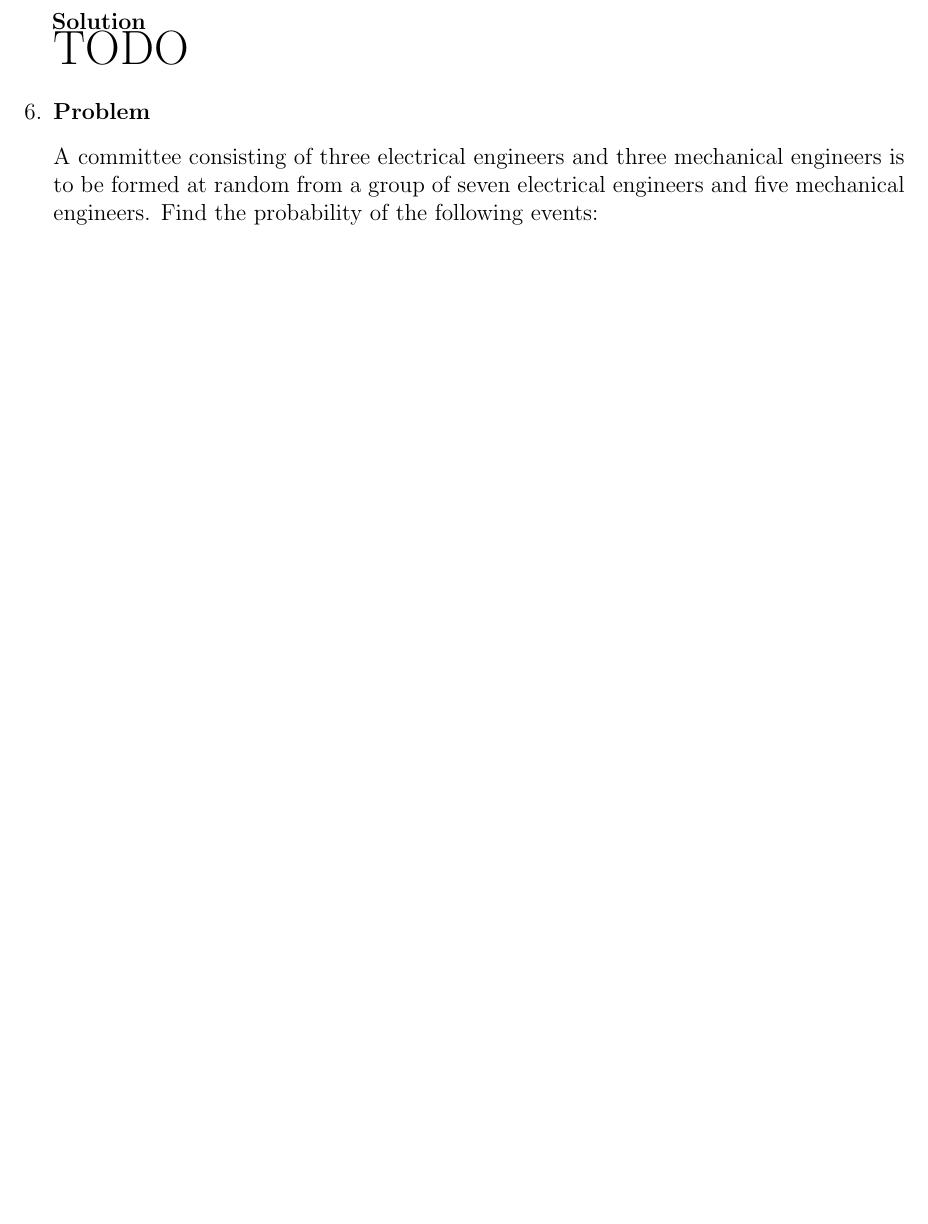
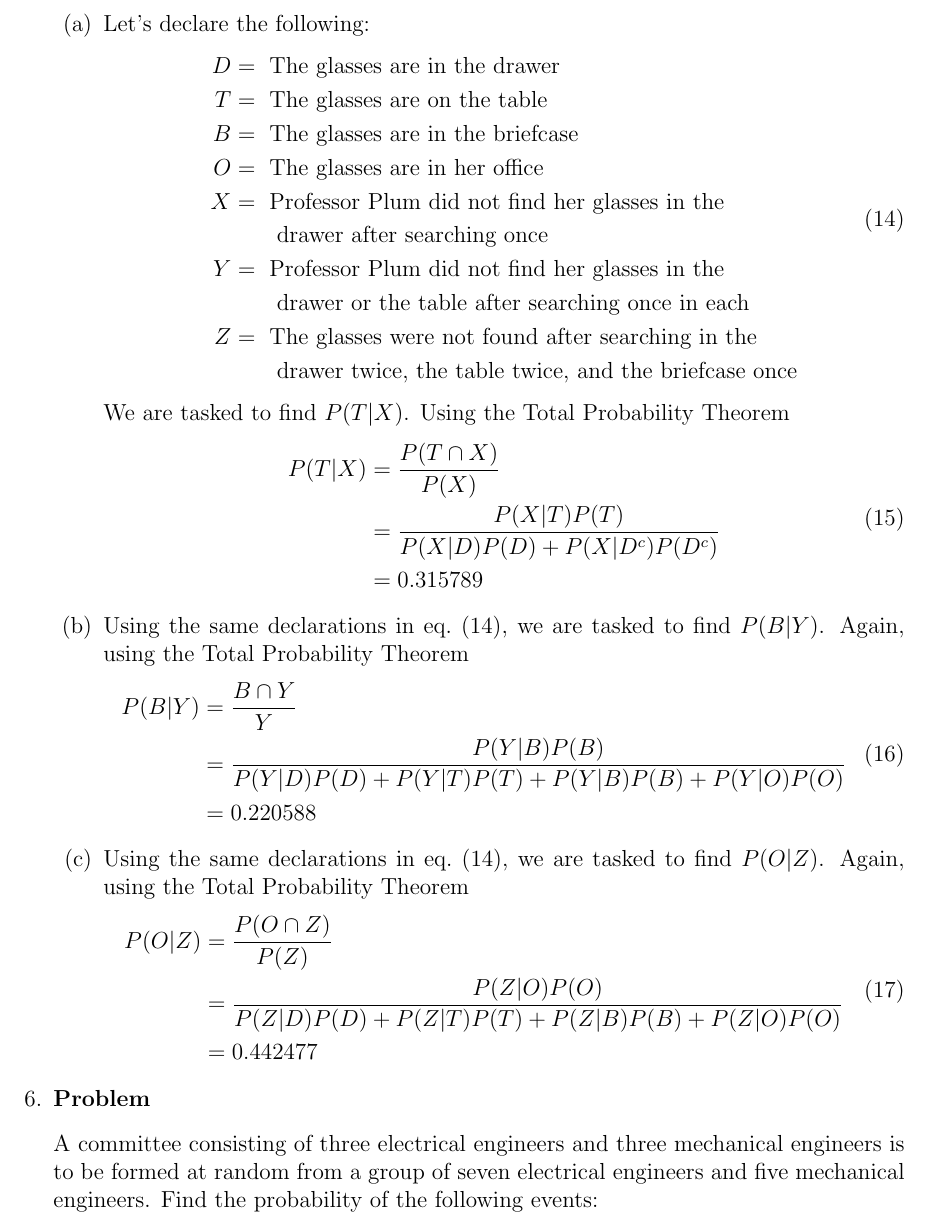
Before and after one commit to hershal/ee351k, a LaTeX problem sheet (homeworks/hw2/writeup.tex): part of page 4 of 6 before the commit and part of page 5 of 7 after it, cut at the place of the change, the shorter picture padded with empty space. Compiled offline with pdfLaTeX.

Commit message:
finished 5

```diff
--- a/homeworks/hw2/writeup.tex
+++ b/homeworks/hw2/writeup.tex
@@ -239,8 +239,62 @@
     drawer search and B is the event that the glasses were not found
     after the second drawer search, then we have $P(A \cap B | C) =
     P(A|C)P(B|C)$ , if $P(C) > 0$.
-    \begin{solution} \hfill \\
-      {\huge TODO}
+    \begin{solution} \hfill
+      \begin{enumerate}
+      \item Let's declare the following:
+        \begin{equation}
+          \label{eq:5-var-declaration}
+          \begin{aligned}
+            D &= \text{ The glasses are in the drawer} \\
+            T &= \text{ The glasses are on the table} \\
+            B &= \text{ The glasses are in the briefcase} \\
+            O &= \text{ The glasses are in her office} \\
+            X &= \text{ Professor Plum did not find her glasses in
+              the} \\
+            &\quad\quad\text{drawer after searching once} \\
+            Y &= \text{ Professor Plum did not find her glasses in
+              the} \\
+            &\quad\quad\text{drawer or the table after searching once
+              in each} \\
+            Z &= \text{ The glasses were not found after searching in
+              the} \\
+            &\quad\quad\text{drawer twice, the table twice, and the briefcase once}
+          \end{aligned}
+        \end{equation}
+        We are tasked to find $P(T | X)$. Using the Total Probability Theorem
+        \begin{equation}
+          \label{eq:5a-sol}
+          \begin{aligned}
+            P(T | X) &= \frac{P(T \cap X)}{P(X)} \\
+            &= \frac{P(X|T)P(T)}{P(X|D)P(D) + P(X|D^c)P(D^c)} \\
+            &= 0.315789
+          \end{aligned}
+        \end{equation}
+      \item Using the same declarations in
+        \cref{eq:5-var-declaration}, we are tasked to find
+        $P(B|Y)$. Again, using the Total Probability Theorem
+        \begin{equation}
+          \label{eq:5b-sol}
+          \begin{aligned}
+            P(B|Y) &= \frac{B \cap Y}{Y} \\
+            &= \frac{P(Y|B)P(B)}{P(Y|D)P(D) + P(Y|T)P(T) + P(Y|B)P(B)
+              + P(Y|O)P(O)} \\
+            &= 0.220588
+          \end{aligned}
+        \end{equation}
+      \item Using the same declarations in
+        \cref{eq:5-var-declaration}, we are tasked to find
+        $P(O|Z)$. Again, using the Total Probability Theorem
+        \begin{equation}
+          \label{eq:5c-sol}
+          \begin{aligned}
+            P(O|Z) &= \frac{P(O \cap Z)}{P(Z)} \\
+            &= \frac{P(Z|O)P(O)}{P(Z|D)P(D) + P(Z|T)P(T) + P(Z|B)P(B)
+              + P(Z|O)P(O)} \\
+            &= 0.442477
+          \end{aligned}
+        \end{equation}
+      \end{enumerate}
     \end{solution}
   \end{Ex}
   \item
```
